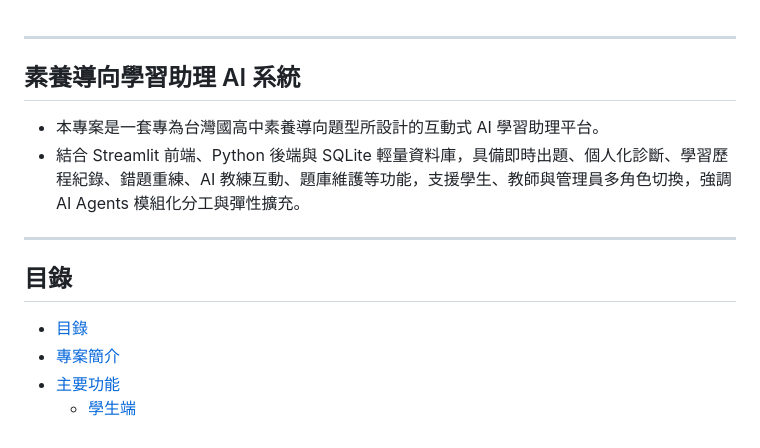
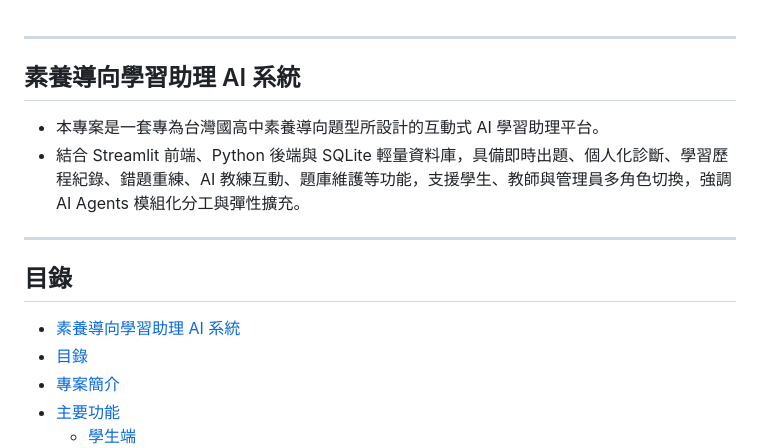
Before and after one commit to luc8080/AI-Assisted-Learning, a Markdown page: readme.md, the part around one of its changes. GitHub-like rendering.

```diff
--- a/readme.md
+++ b/readme.md
@@ -1,3 +1,4 @@
+
 ---
 
 ## 素養導向學習助理 AI 系統
@@ -9,6 +10,7 @@
 
 ## 目錄
 
+- [素養導向學習助理 AI 系統](#素養導向學習助理-ai-系統)
 - [目錄](#目錄)
 - [專案簡介](#專案簡介)
 - [主要功能](#主要功能)
```
Also changed, not shown: other parts of readme.md (+2 -2 lines).
